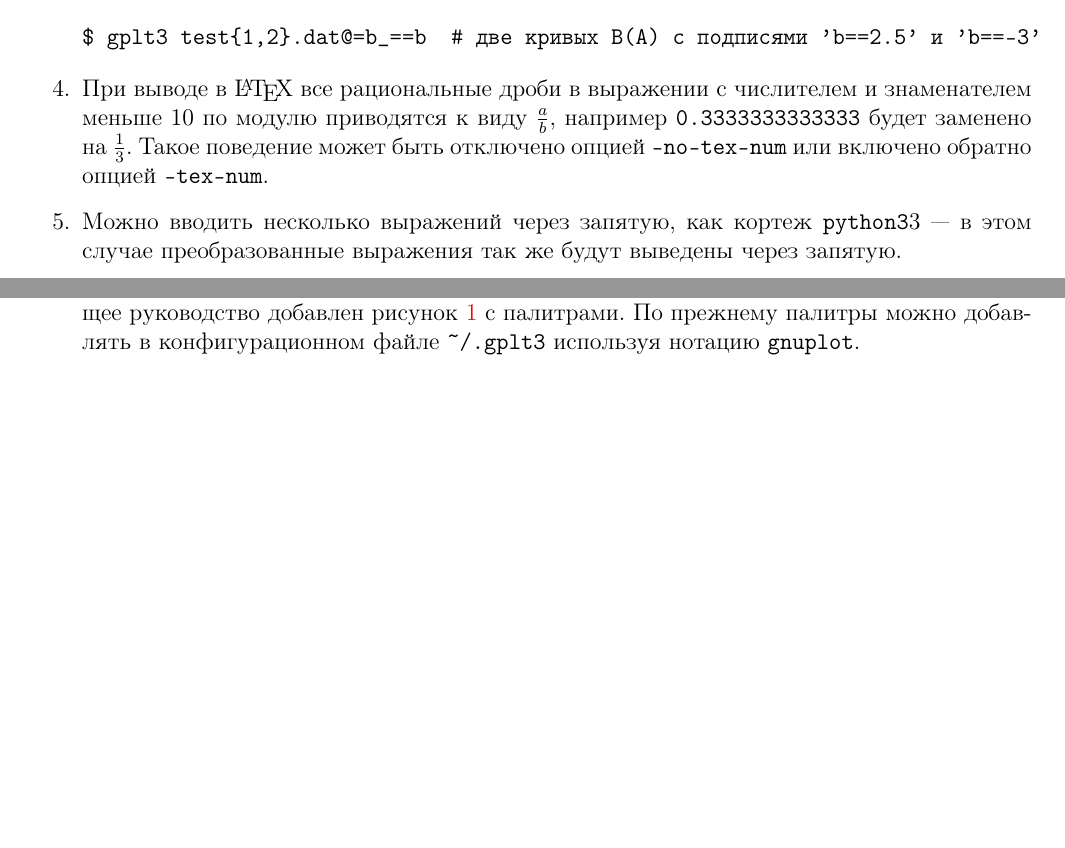
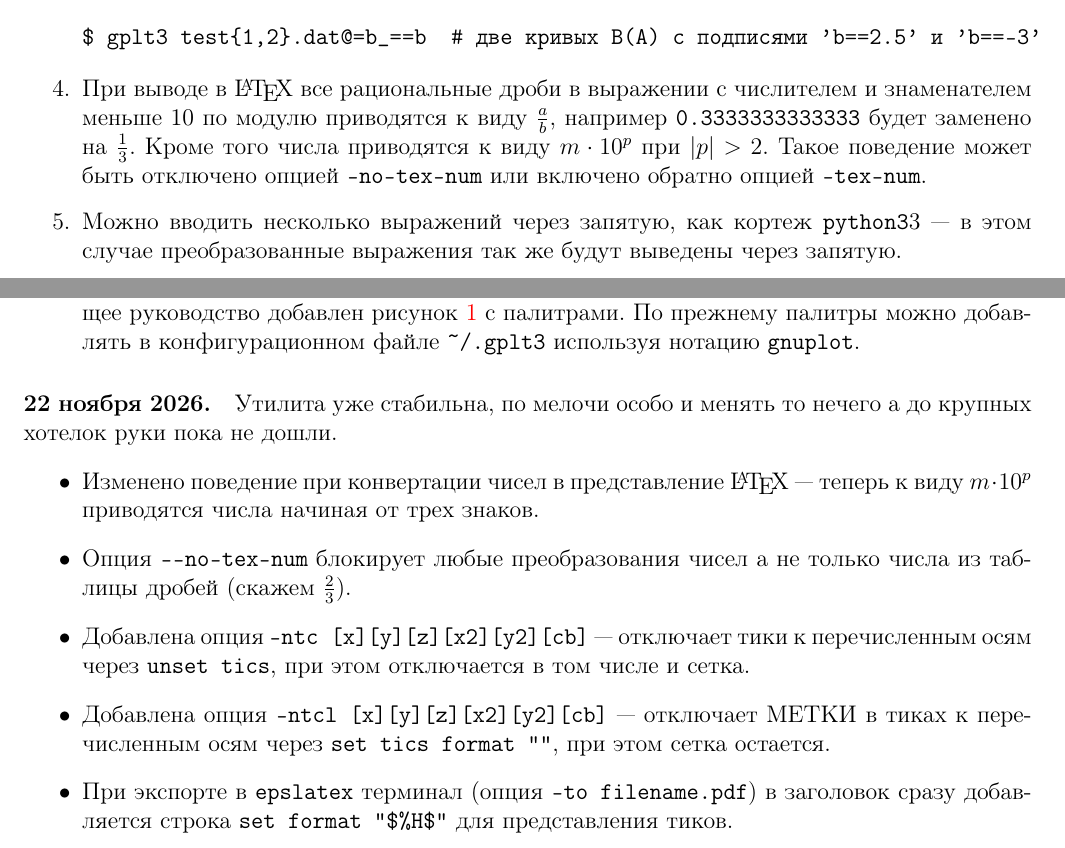
Before and after one commit to aivn/aiwlib, a LaTeX document (doc/gplt3.tex): two parts of pages 15 and 35 of 35, joined at a grey line, cut so that both start at the same text, the shorter picture padded with empty space. Compiled offline with pdfLaTeX.

Commit message:
Обновление gplt3, см doc/gplt3.tex

```diff
--- a/doc/gplt3.tex
+++ b/doc/gplt3.tex
@@ -658,7 +658,7 @@ $ gplt3 test1.dat test2.dat -fn a+b*x+c*x**2  # функция 1-3*x+4*x**2
 $ gplt3 test{1,2}.dat@=b_==b  # две кривых B(A) с подписями 'b==2.5' и 'b==-3'
 \end{verbatim}
 \item   При выводе в \LaTeX{} все рациональные дроби в выражении
-  с числителем и знаменателем меньше 10 по модулю приводятся к виду $\frac ab$, например \verb'0.3333333333333' будет заменено на $\frac13$.
+  с числителем и знаменателем меньше 10 по модулю приводятся к виду $\frac ab$, например \verb'0.3333333333333' будет заменено на $\frac13$. Кроме того числа приводятся к виду $m\cdot10^p$ при $|p|>2$.
   Такое поведение может быть отключено  опцией \verb'-no-tex-num' или включено обратно опцией \verb'-tex-num'.
 \item Можно вводить несколько выражений через запятую, как кортеж \python3~--- в этом случае преобразованные выражения так же будут выведены через запятую.
 \item Для задания нижнего индекса применяется перегруженная операция \verb'[]', например \verb'a[b]' даст в \LaTeX $a_b$.
@@ -1541,6 +1545,18 @@ $ python3
   палитрами. По прежнему палитры можно добавлять в конфигурационном файле \verb'~/.gplt3' используя нотацию \verb'gnuplot'.
 \end{itemize}
 
+\paragraph{22 ноября 2026.} Утилита уже стабильна, по мелочи особо и менять то нечего а до крупных хотелок руки пока не дошли.
+\begin{itemize}
+\item Изменено поведение при конвертации чисел в представление \LaTeX~--- теперь к виду $m\cdot10^p$
+  приводятся числа начиная от трех знаков.
+\item Опция \verb'--no-tex-num' блокирует любые преобразования чисел а не только числа из таблицы дробей (скажем $\frac 23$).
+\item Добавлена опция \verb'-ntc [x][y][z][x2][y2][cb]'~--- отключает тики к перечисленным осям через \verb'unset tics',
+  при этом отключается в том числе и сетка.
+\item Добавлена опция \verb'-ntcl [x][y][z][x2][y2][cb]'~---  отключает МЕТКИ в тиках к перечисленным осям через
+  \verb'set tics format ""', при этом сетка остается.
+\item При экспорте в \verb'epslatex' терминал (опция \verb'-to filename.pdf')
+  в заголовок сразу добавляется строка \verb'set format "$%H$"' для представления тиков.
+\end{itemize}
 
 
 \end{document}
```
Also changed, not shown: doc/gplt3.tex (8 more changed lines), 1 other file.
